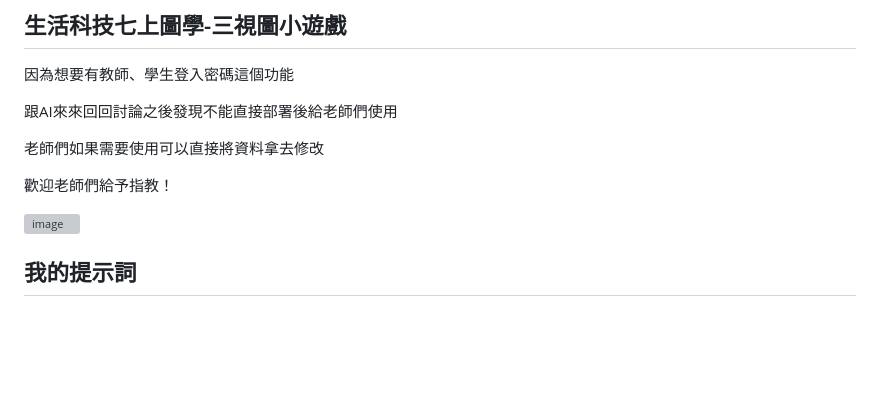
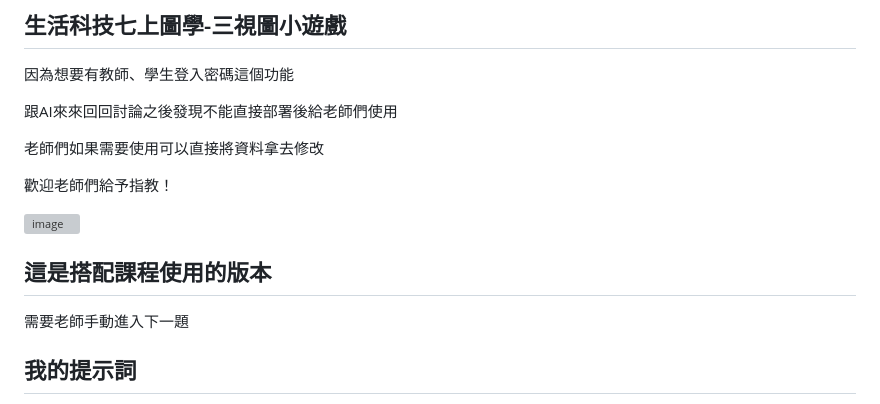
Before and after one commit to 61071009H/Living-Technology_grade07_graphics, a Markdown page: README.md, the part around the change. Drawn GitHub-style; blank space fills up the shorter version; grey boxes are pictures that could not be loaded.

Commit message:
Update README with course version information
Added a section indicating this version is for course use and requires manual progression.

```diff
--- a/README.md
+++ b/README.md
@@ -12,6 +12,8 @@ Three-view drawing game
 
 ![image](https://github.com/61071009H/Living-Technology_grade07_graphics/blob/main/%E4%B8%89%E8%A6%96%E5%9C%96%E9%81%8A%E6%88%B2%E7%A4%BA%E7%AF%84.gif)
 
+## 這是搭配課程使用的版本
+需要老師手動進入下一題
 
 ## 我的提示詞
 七年級「三視圖」線上互動競賽遊戲開發需求
```
